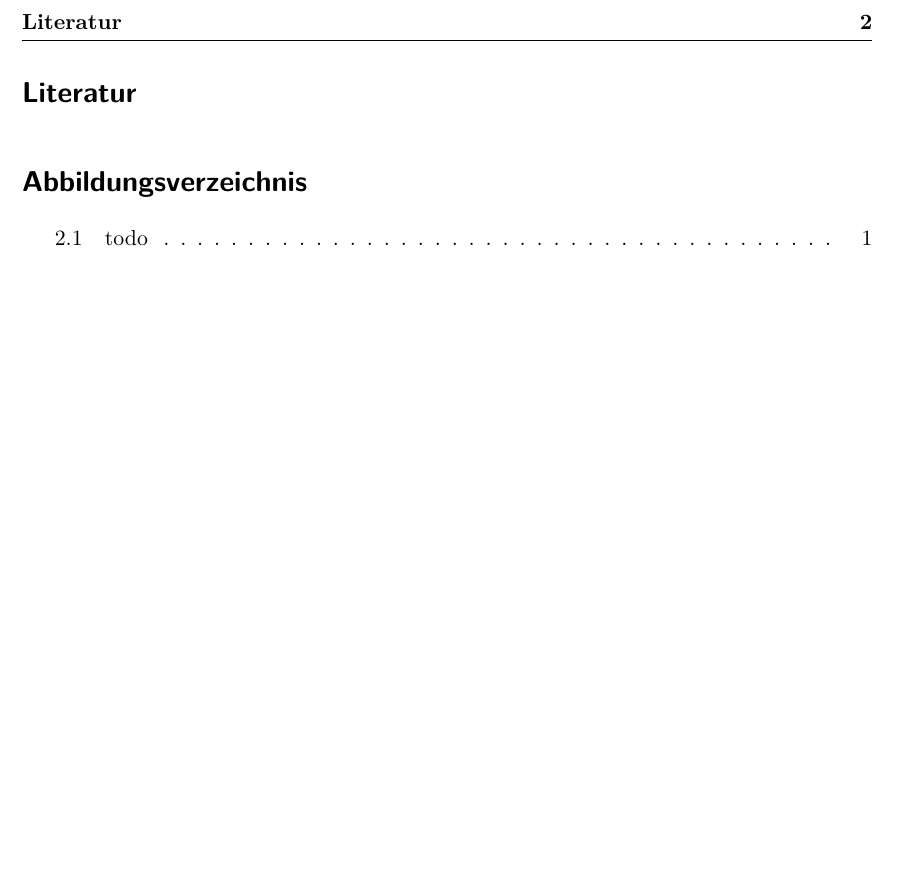
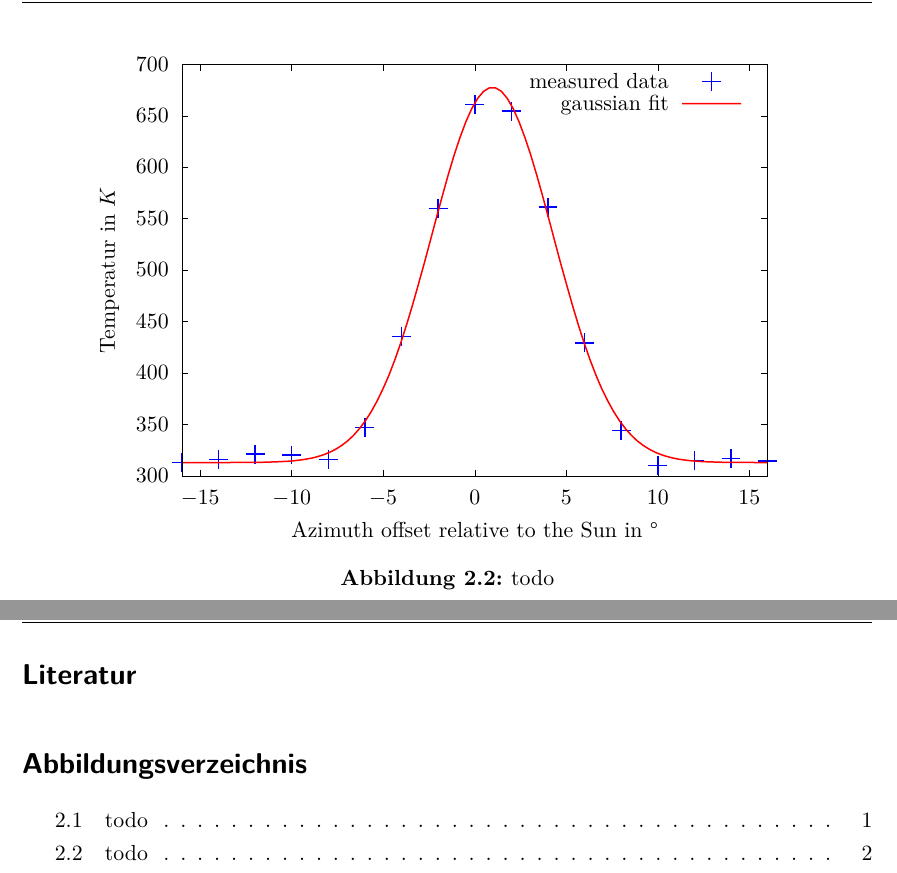
Before and after one commit to Philipp-Gebauer/Radioteleskop, a LaTeX paper (Auswertung/main.tex, which reads Auswertung/plots/Sonnenkreuz_Az.tex): part of page 4 of 4 before the commit and two parts of pages 4 and 5 of 5 after it, the two joined at a grey line, cut at the place of the change, the shorter picture padded with empty space. Compiled offline with pdfLaTeX.

Commit message:
Gaußfit

```diff
--- a/Auswertung/main.tex
+++ b/Auswertung/main.tex
@@ -42,6 +42,13 @@
 Test4
 
 
+\begin{figure}[H]
+    \centering
+    \input{plots/Sonnenkreuz_Az.tex}
+    \caption{todo}
+    \label{fig:Sonnenkreuz_Az}
+\end{figure}
+
      \newpage
      \bibliography{literatur}
  \bibliographystyle{babalpha}
--- a/Auswertung/plots/Sonnenkreuz_Az.tex
+++ b/Auswertung/plots/Sonnenkreuz_Az.tex
@@ -0,0 +8,112 @@
+  \providecommand\color[2][]{%
+    \GenericError{(gnuplot) \space\space\space\@spaces}{%
+      Package color not loaded in conjunction with
+      terminal option `colourtext'%
+    }{See the gnuplot documentation for explanation.%
+    }{Either use 'blacktext' in gnuplot or load the package
+      color.sty in LaTeX.}%
+    \renewcommand\color[2][]{}%
+  }%
+  \providecommand\includegraphics[2][]{%
+    \GenericError{(gnuplot) \space\space\space\@spaces}{%
+      Package graphicx or graphics not loaded%
+    }{See the gnuplot documentation for explanation.%
+    }{The gnuplot epslatex terminal needs graphicx.sty or graphics.sty.}%
+    \renewcommand\includegraphics[2][]{}%
+  }%
+  \providecommand\rotatebox[2]{#2}%
+  \@ifundefined{ifGPcolor}{%
+    \newif\ifGPcolor
+    \GPcolorfalse
+  }{}%
+  \@ifundefined{ifGPblacktext}{%
+    \newif\ifGPblacktext
+    \GPblacktexttrue
+  }{}%
+  % define a \g@addto@macro without @ in the name:
+  \let\gplgaddtomacro\g@addto@macro
+  % define empty templates for all commands taking text:
+  \gdef\gplbacktext{}%
+  \gdef\gplfronttext{}%
+  \makeatother
+  \ifGPblacktext
+    % no textcolor at all
+    \def\colorrgb#1{}%
+    \def\colorgray#1{}%
+  \else
+    % gray or color?
+    \ifGPcolor
+      \def\colorrgb#1{\color[rgb]{#1}}%
+      \def\colorgray#1{\color[gray]{#1}}%
+      \expandafter\def\csname LTw\endcsname{\color{white}}%
+      \expandafter\def\csname LTb\endcsname{\color{black}}%
+      \expandafter\def\csname LTa\endcsname{\color{black}}%
+      \expandafter\def\csname LT0\endcsname{\color[rgb]{1,0,0}}%
+      \expandafter\def\csname LT1\endcsname{\color[rgb]{0,1,0}}%
+      \expandafter\def\csname LT2\endcsname{\color[rgb]{0,0,1}}%
+      \expandafter\def\csname LT3\endcsname{\color[rgb]{1,0,1}}%
+      \expandafter\def\csname LT4\endcsname{\color[rgb]{0,1,1}}%
+      \expandafter\def\csname LT5\endcsname{\color[rgb]{1,1,0}}%
+      \expandafter\def\csname LT6\endcsname{\color[rgb]{0,0,0}}%
+      \expandafter\def\csname LT7\endcsname{\color[rgb]{1,0.3,0}}%
+      \expandafter\def\csname LT8\endcsname{\color[rgb]{0.5,0.5,0.5}}%
+    \else
+      % gray
+      \def\colorrgb#1{\color{black}}%
+      \def\colorgray#1{\color[gray]{#1}}%
+      \expandafter\def\csname LTw\endcsname{\color{white}}%
+      \expandafter\def\csname LTb\endcsname{\color{black}}%
+      \expandafter\def\csname LTa\endcsname{\color{black}}%
+      \expandafter\def\csname LT0\endcsname{\color{black}}%
+      \expandafter\def\csname LT1\endcsname{\color{black}}%
+      \expandafter\def\csname LT2\endcsname{\color{black}}%
+      \expandafter\def\csname LT3\endcsname{\color{black}}%
+      \expandafter\def\csname LT4\endcsname{\color{black}}%
+      \expandafter\def\csname LT5\endcsname{\color{black}}%
+      \expandafter\def\csname LT6\endcsname{\color{black}}%
+      \expandafter\def\csname LT7\endcsname{\color{black}}%
+      \expandafter\def\csname LT8\endcsname{\color{black}}%
+    \fi
+  \fi
+    \setlength{\unitlength}{0.0500bp}%
+    \ifx\gptboxheight\undefined%
+      \newlength{\gptboxheight}%
+      \newlength{\gptboxwidth}%
+      \newsavebox{\gptboxtext}%
+    \fi%
+    \setlength{\fboxrule}{0.5pt}%
+    \setlength{\fboxsep}{1pt}%
+\begin{picture}(7200.00,5040.00)%
+    \gplgaddtomacro\gplbacktext{%
+      \csname LTb\endcsname%%
+      \put(814,704){\makebox(0,0)[r]{\strut{}$300$}}%
+      \put(814,1218){\makebox(0,0)[r]{\strut{}$350$}}%
+      \put(814,1733){\makebox(0,0)[r]{\strut{}$400$}}%
+      \put(814,2247){\makebox(0,0)[r]{\strut{}$450$}}%
+      \put(814,2762){\makebox(0,0)[r]{\strut{}$500$}}%
+      \put(814,3276){\makebox(0,0)[r]{\strut{}$550$}}%
+      \put(814,3790){\makebox(0,0)[r]{\strut{}$600$}}%
+      \put(814,4305){\makebox(0,0)[r]{\strut{}$650$}}%
+      \put(814,4819){\makebox(0,0)[r]{\strut{}$700$}}%
+      \put(1129,484){\makebox(0,0){\strut{}$-15$}}%
+      \put(2044,484){\makebox(0,0){\strut{}$-10$}}%
+      \put(2959,484){\makebox(0,0){\strut{}$-5$}}%
+      \put(3875,484){\makebox(0,0){\strut{}$0$}}%
+      \put(4790,484){\makebox(0,0){\strut{}$5$}}%
+      \put(5705,484){\makebox(0,0){\strut{}$10$}}%
+      \put(6620,484){\makebox(0,0){\strut{}$15$}}%
+    }%
+    \gplgaddtomacro\gplfronttext{%
+      \csname LTb\endcsname%%
+      \put(209,2761){\rotatebox{-270}{\makebox(0,0){\strut{}Temperatur in $\si{}{K}$}}}%
+      \put(3874,154){\makebox(0,0){\strut{}Azimuth offset relative to the Sun in $\si{}{\degree}$}}%
+      \csname LTb\endcsname%%
+      \put(5816,4646){\makebox(0,0)[r]{\strut{}measured data}}%
+      \csname LTb\endcsname%%
+      \put(5816,4426){\makebox(0,0)[r]{\strut{}gaussian fit}}%
+    }%
+    \gplbacktext
+    \put(0,0){\includegraphics{plots/Sonnenkreuz_Az}}%
+    \gplfronttext
+  \end{picture}%
+\endgroup
```
Also changed, not shown: Auswertung/Messwerte/TXT/Sonnenkreuz_Az.txt (+17 -17 lines), Auswertung/main.pdf, Auswertung/plots/Sonnenkreuz_Az.eps (added), Auswertung/pngplots/Sonnenkreuz_Az.png (added), Auswertung/plots/Sonnenkreuz_Az.tex (7 more changed lines), 10 other files.
